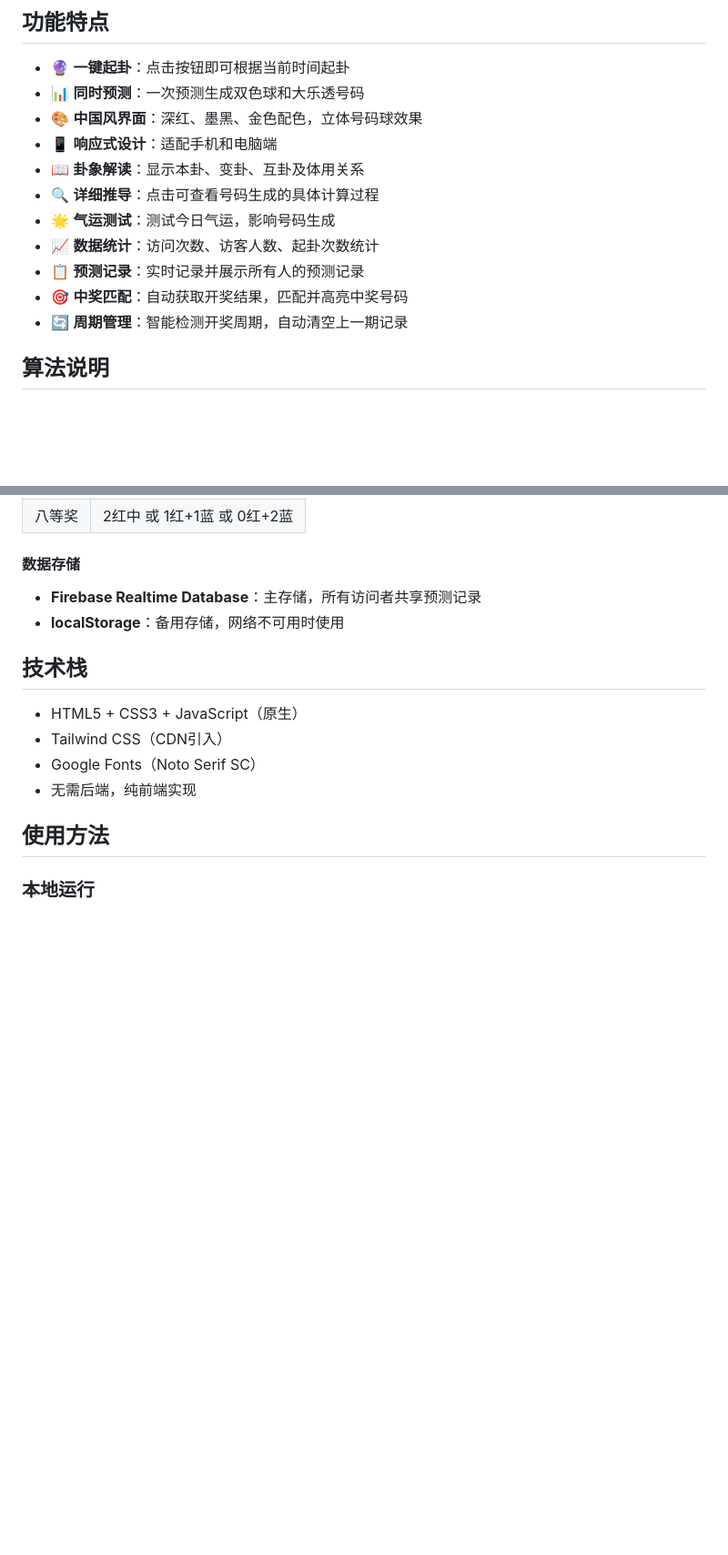
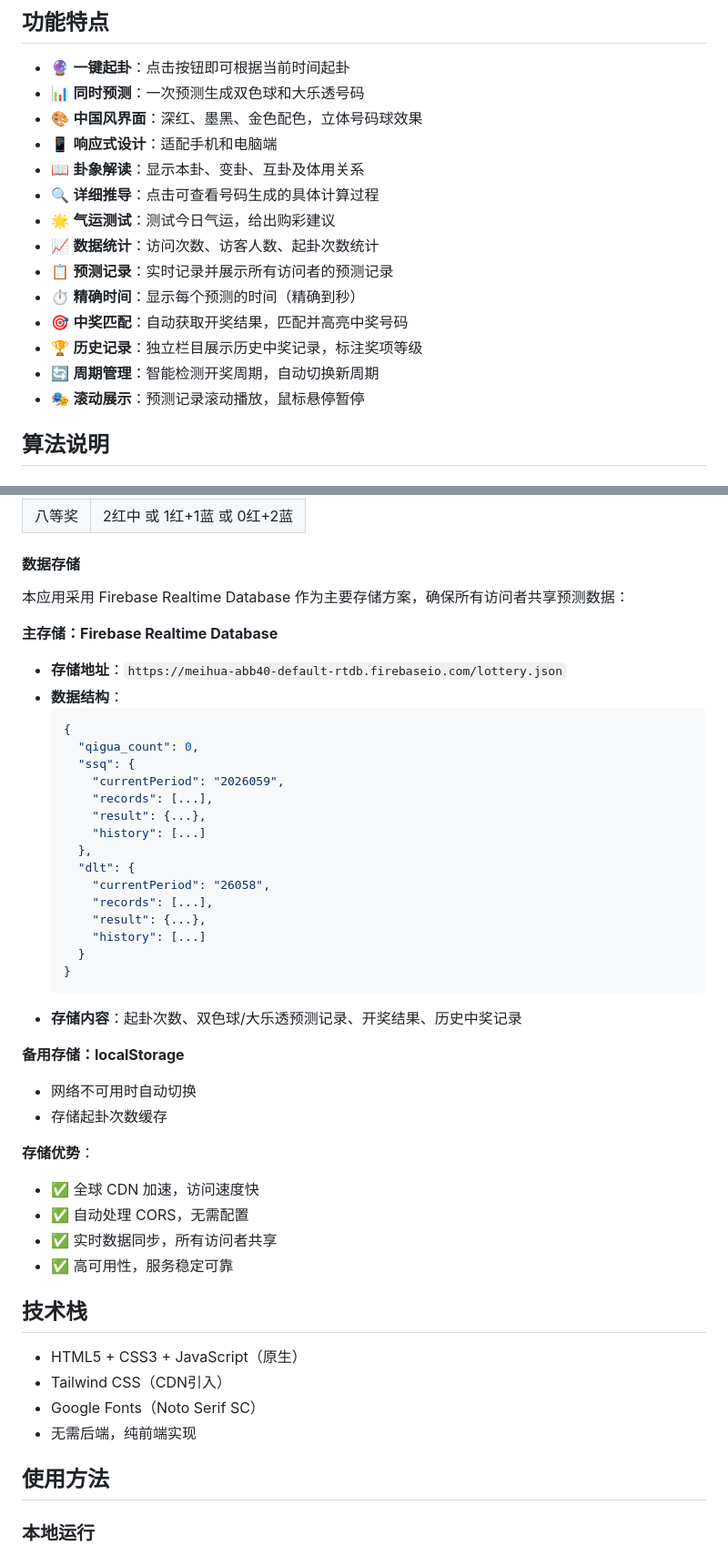
Before and after one commit to PeiOrange888/meihua-lottery, a Markdown page: README.md, 2 parts joined by grey strips. Shown at 91% size. GitHub-like rendering; blank space fills up the shorter version.

Commit message:
全面更新 README，添加功能特点、数据存储详情和更新日志

````diff
--- a/README.md
+++ b/README.md
@@ -20,11 +20,14 @@
 - 📱 **响应式设计**：适配手机和电脑端
 - 📖 **卦象解读**：显示本卦、变卦、互卦及体用关系
 - 🔍 **详细推导**：点击可查看号码生成的具体计算过程
-- 🌟 **气运测试**：测试今日气运，影响号码生成
+- 🌟 **气运测试**：测试今日气运，给出购彩建议
 - 📈 **数据统计**：访问次数、访客人数、起卦次数统计
-- 📋 **预测记录**：实时记录并展示所有人的预测记录
+- 📋 **预测记录**：实时记录并展示所有访问者的预测记录
+- ⏱️ **精确时间**：显示每个预测的时间（精确到秒）
 - 🎯 **中奖匹配**：自动获取开奖结果，匹配并高亮中奖号码
-- 🔄 **周期管理**：智能检测开奖周期，自动清空上一期记录
+- 🏆 **历史记录**：独立栏目展示历史中奖记录，标注奖项等级
+- 🔄 **周期管理**：智能检测开奖周期，自动切换新周期
+- 🎭 **滚动展示**：预测记录滚动播放，鼠标悬停暂停
 
 ## 算法说明
 
@@ -182,8 +185,39 @@ function tongChiPeiShu(candidates, maxVal, dongYao) {
 
 #### 数据存储
 
-- **Firebase Realtime Database**：主存储，所有访问者共享预测记录
-- **localStorage**：备用存储，网络不可用时使用
+本应用采用 Firebase Realtime Database 作为主要存储方案，确保所有访问者共享预测数据：
+
+**主存储：Firebase Realtime Database**
+- **存储地址**：`https://meihua-abb40-default-rtdb.firebaseio.com/lottery.json`
+- **数据结构**：
+  ```json
+  {
+    "qigua_count": 0,
+    "ssq": {
+      "currentPeriod": "2026059",
+      "records": [...],
+      "result": {...},
+      "history": [...]
+    },
+    "dlt": {
+      "currentPeriod": "26058",
+      "records": [...],
+      "result": {...},
+      "history": [...]
+    }
+  }
+  ```
+- **存储内容**：起卦次数、双色球/大乐透预测记录、开奖结果、历史中奖记录
+
+**备用存储：localStorage**
+- 网络不可用时自动切换
+- 存储起卦次数缓存
+
+**存储优势**：
+- ✅ 全球 CDN 加速，访问速度快
+- ✅ 自动处理 CORS，无需配置
+- ✅ 实时数据同步，所有访问者共享
+- ✅ 高可用性，服务稳定可靠
 
 ## 技术栈
 
````
